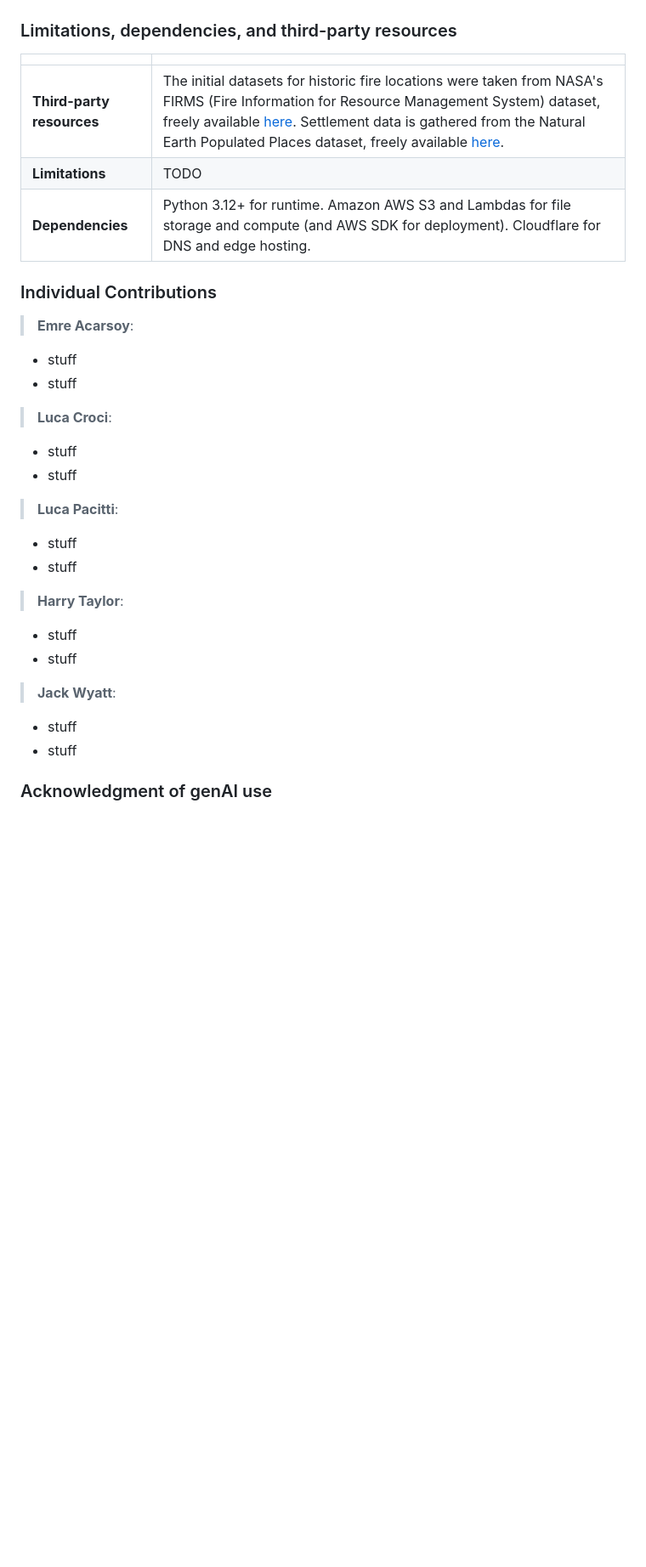
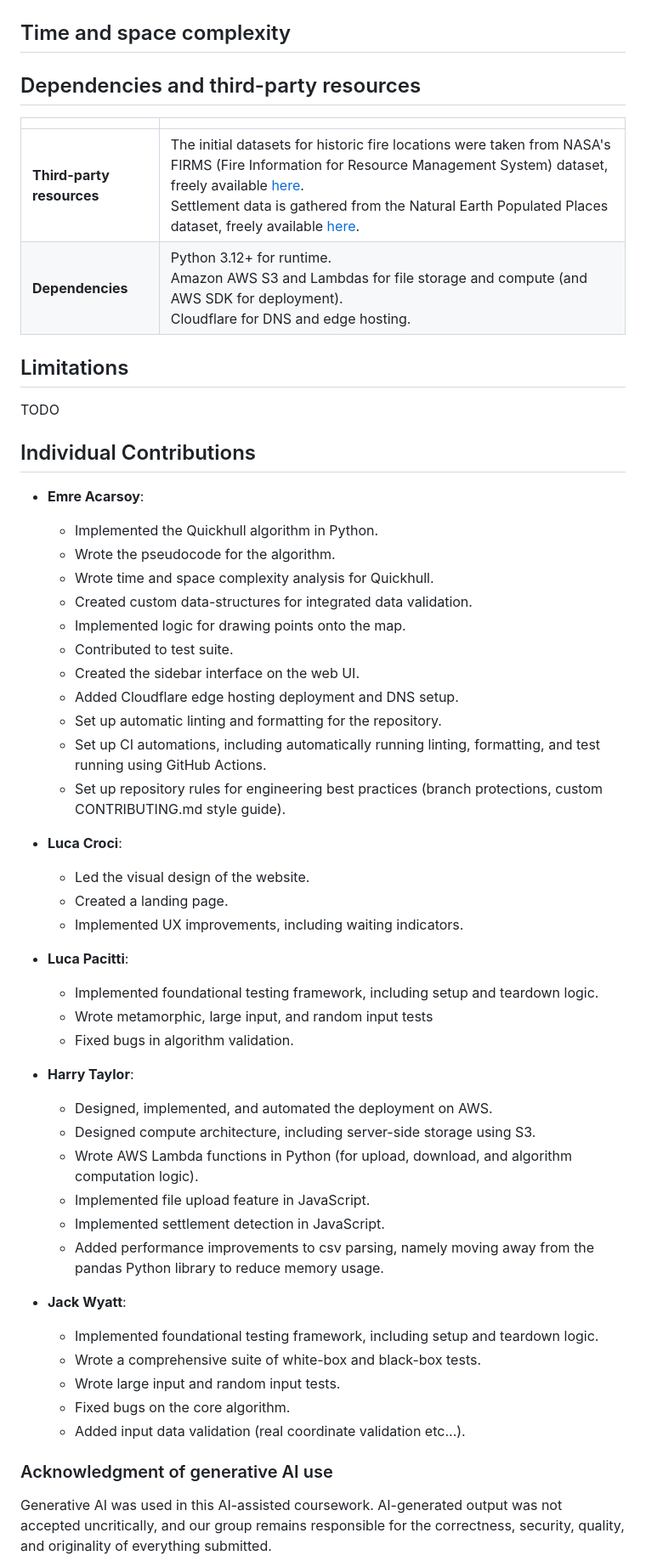
Before and after one commit to AtlasICL/firewatch, a Markdown page: README.md, the part around one of its changes. Shown at 85% size. Rendered like a GitHub page; blank space fills up the shorter version.

Commit message:
docs: wrote time and space complexity; added individual contributions; added genAI declaration (#97)
* docs: added individual contributions and genAI declaration sections

* docs: add sources for the time and space complexities

* docs: added HT example prompts

* remove complexity section - will add back in own PR

---------

Co-authored-by: ht555-EXE <ht555@exeter.ac.uk>

```diff
--- a/README.md
+++ b/README.md
@@ -76,34 +79,70 @@ We have a mix of white-box and black-box testing.
 
 ![Pseudocode of Quickhull algorithm](./img/pseudocode/quickhull_pseudocode.png)
 
-### Limitations, dependencies, and third-party resources
+## Time and space complexity
 
-|                           |                                                                                                                                                                                        |
-| ------------------------- | -------------------------------------------------------------------------------------------------------------------------------------------------------------------------------------- |
-| **Third-party resources** | The initial datasets for historic fire locations were taken from NASA's FIRMS (Fire Information for Resource Management System) dataset, freely available [here](https://firms.modaps.eosdis.nasa.gov/active_fire). Settlement data is gathered from the Natural Earth Populated Places dataset, freely available [here](https://www.naturalearthdata.com/downloads/10m-cultural-vectors/10m-populated-places/).|
-| **Limitations**           | TODO                                                                                                                                                                                   |
-| **Dependencies**          | Python 3.12+ for runtime. Amazon AWS S3 and Lambdas for file storage and compute (and AWS SDK for deployment). Cloudflare for DNS and edge hosting.                                    |
 
-### Individual Contributions
 
-> **Emre Acarsoy**:
-- stuff
-- stuff
+## Dependencies and third-party resources
 
-> **Luca Croci**:
-- stuff
-- stuff
+|                           |                                                                                                                                                                                                                                                                                                                                                                                                                      |
+| ------------------------- | -------------------------------------------------------------------------------------------------------------------------------------------------------------------------------------------------------------------------------------------------------------------------------------------------------------------------------------------------------------------------------------------------------------------- |
+| **Third-party resources** | The initial datasets for historic fire locations were taken from NASA's FIRMS (Fire Information for Resource Management System) dataset, freely available [here](https://firms.modaps.eosdis.nasa.gov/active_fire). <br>Settlement data is gathered from the Natural Earth Populated Places dataset, freely available [here](https://www.naturalearthdata.com/downloads/10m-cultural-vectors/10m-populated-places/). |
+| **Dependencies**          | Python 3.12+ for runtime. <br>Amazon AWS S3 and Lambdas for file storage and compute (and AWS SDK for deployment). <br>Cloudflare for DNS and edge hosting.                                                                                                                                                                                                                                                          |
 
-> **Luca Pacitti**:
-- stuff
-- stuff
+## Limitations
 
-> **Harry Taylor**:
-- stuff
-- stuff
+TODO
 
-> **Jack Wyatt**:
-- stuff
-- stuff
+## Individual Contributions
 
-### Acknowledgment of genAI use
+- **Emre Acarsoy**:
+  - Implemented the Quickhull algorithm in Python.
+  - Wrote the pseudocode for the algorithm.
+  - Wrote time and space complexity analysis for Quickhull.
+  - Created custom data-structures for integrated data validation.
+  - Implemented logic for drawing points onto the map.
+  - Contributed to test suite.
+  - Created the sidebar interface on the web UI.
+  - Added Cloudflare edge hosting deployment and DNS setup.
+  - Set up automatic linting and formatting for the repository.
+  - Set up CI automations, including automatically running linting, formatting,
+    and test running using GitHub Actions.
+  - Set up repository rules for engineering best practices (branch protections,
+    custom CONTRIBUTING.md style guide).
+
+- **Luca Croci**:
+  - Led the visual design of the website.
+  - Created a landing page.
+  - Implemented UX improvements, including waiting indicators.
+
+- **Luca Pacitti**:
+  - Implemented foundational testing framework, including setup and teardown
+    logic.
+  - Wrote metamorphic, large input, and random input tests
+  - Fixed bugs in algorithm validation.
+
+- **Harry Taylor**:
+  - Designed, implemented, and automated the deployment on AWS.
+  - Designed compute architecture, including server-side storage using S3.
+  - Wrote AWS Lambda functions in Python (for upload, download, and algorithm
+    computation logic).
+  - Implemented file upload feature in JavaScript.
+  - Implemented settlement detection in JavaScript.
+  - Added performance improvements to csv parsing, namely moving away from the
+    pandas Python library to reduce memory usage.
+
+- **Jack Wyatt**:
+  - Implemented foundational testing framework, including setup and teardown
+    logic.
+  - Wrote a comprehensive suite of white-box and black-box tests.
+  - Wrote large input and random input tests.
+  - Fixed bugs on the core algorithm.
+  - Added input data validation (real coordinate validation etc...).
+
+### Acknowledgment of generative AI use
+
+Generative AI was used in this AI-assisted coursework. AI-generated output was
+not accepted uncritically, and our group remains responsible for the
+correctness, security, quality, and originality of everything submitted.
+
```
Also changed, not shown: other parts of README.md (+35 -8 lines).
